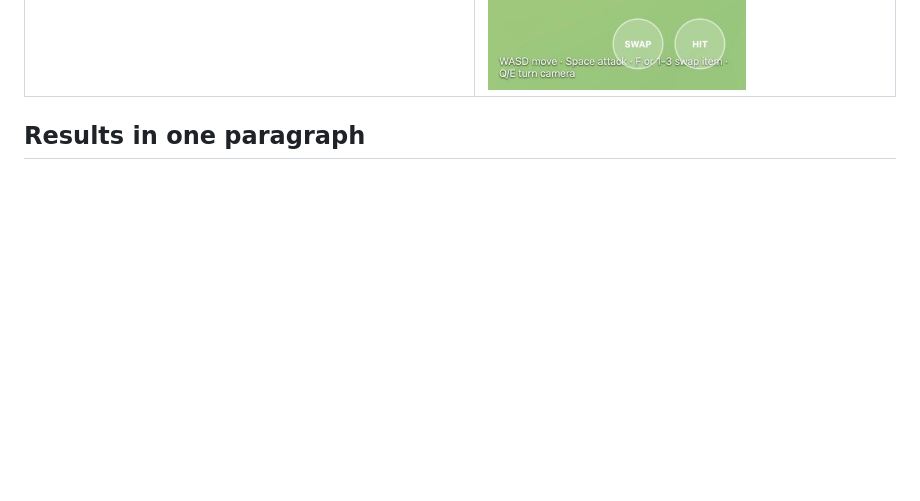
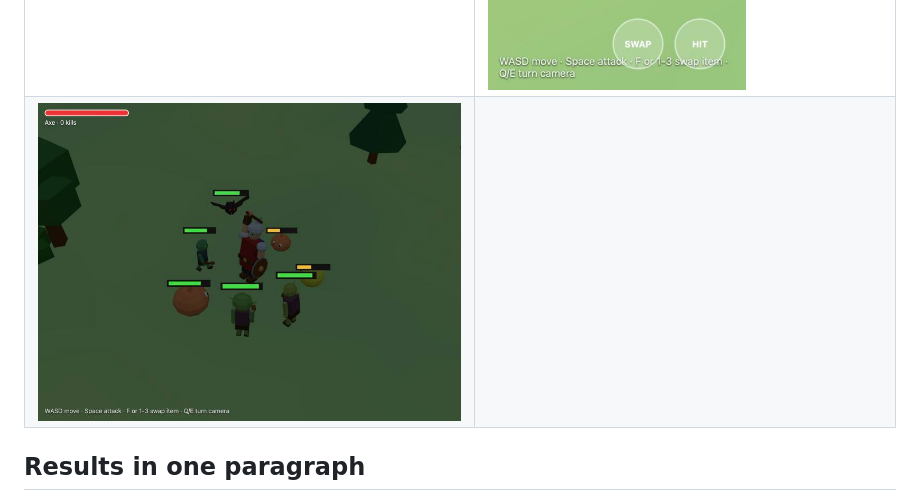
Before and after one commit to benallfree/wellfire, a Markdown page: README.md, the part around the change. Rendered like a GitHub page; pictures changed too: docs/health-bars.jpg (added); blank space fills up the shorter version.

```diff
--- a/README.md
+++ b/README.md
@@ -21,6 +21,7 @@ On a touch screen: drag anywhere to move, plus HIT and SWAP buttons.
 | ![Sword swing against spiders and a bat](docs/sword-vs-spiders.jpg) | ![Axe in hand, a slime, goblin and spider closing in](docs/axe.jpg) |
 | ![Torch at night against goblins with a club and a spear](docs/torch-night-goblins.jpg) | ![The seeded world](docs/world.jpg) |
 | ![Burning slimes at night, lit by the torch](docs/torch-burning.jpg) | ![Touch controls on a phone-sized screen](docs/touch.jpg) |
+| ![Health bars over a crowd of monsters at night, mid-swing](docs/health-bars.jpg) | |
 
 ## Results in one paragraph
 
```
Also changed, not shown: 1 other file.
